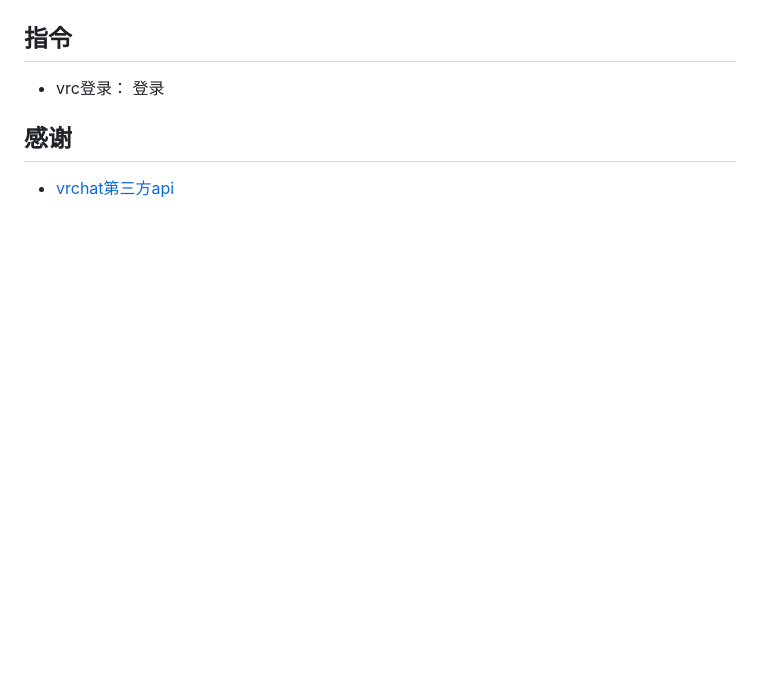
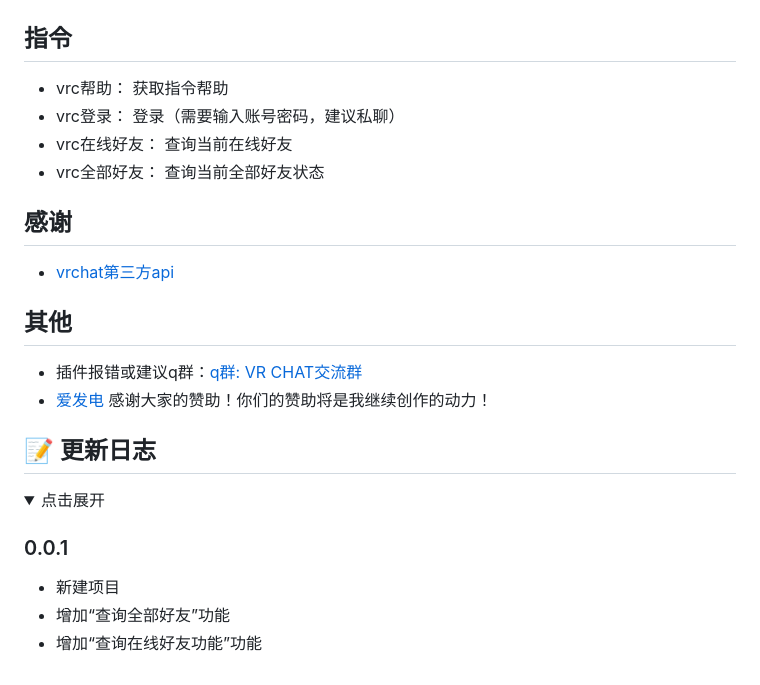
Before and after one commit to Agnes4m/nonebot_plugin_vrchat, a Markdown page: README.md, the part around one of its changes. Drawn GitHub-style; folded sections open; blank space fills up the shorter version.

```diff
--- a/README.md
+++ b/README.md
@@ -33,8 +103,30 @@ _✨使用第三方api实现vrchat相关操作✨_
 
 ## 指令
 
-- vrc登录： 登录
+- vrc帮助： 获取指令帮助
+- vrc登录： 登录（需要输入账号密码，建议私聊）
+- vrc在线好友： 查询当前在线好友
+- vrc全部好友： 查询当前全部好友状态
 
 ## 感谢
 
 - [vrchat第三方api](https://github.com/vrchatapi/vrchatapi-python)
+
+## 其他
+
+- 插件报错或建议q群：[q群: VR CHAT交流群](http://qm.qq.com/cgi-bin/qm/qr?_wv=1027&k=SgA58TsEk1S4axSecQaPObNiwiOrlVwH&authKey=6Ob3NjrYayRDY029j6bPDH40oLQeZYYJQ7zlT4Pju0Iqb2uN3b4FBSBZV7d%2BrruK&noverify=0&group_code=579924932)
+- [爱发电](https://afdian.net/a/agnes_digital) 感谢大家的赞助！你们的赞助将是我继续创作的动力！
+
+
+## 📝 更新日志
+
+<details>
+<summary>点击展开</summary>
+
+### 0.0.1
+
+- 新建项目
+- 增加“查询全部好友”功能
+- 增加“查询在线好友功能”功能
+
+</details>
```
Also changed, not shown: other parts of README.md (+74 -4 lines), theme.jpg (added), 10 other files.
